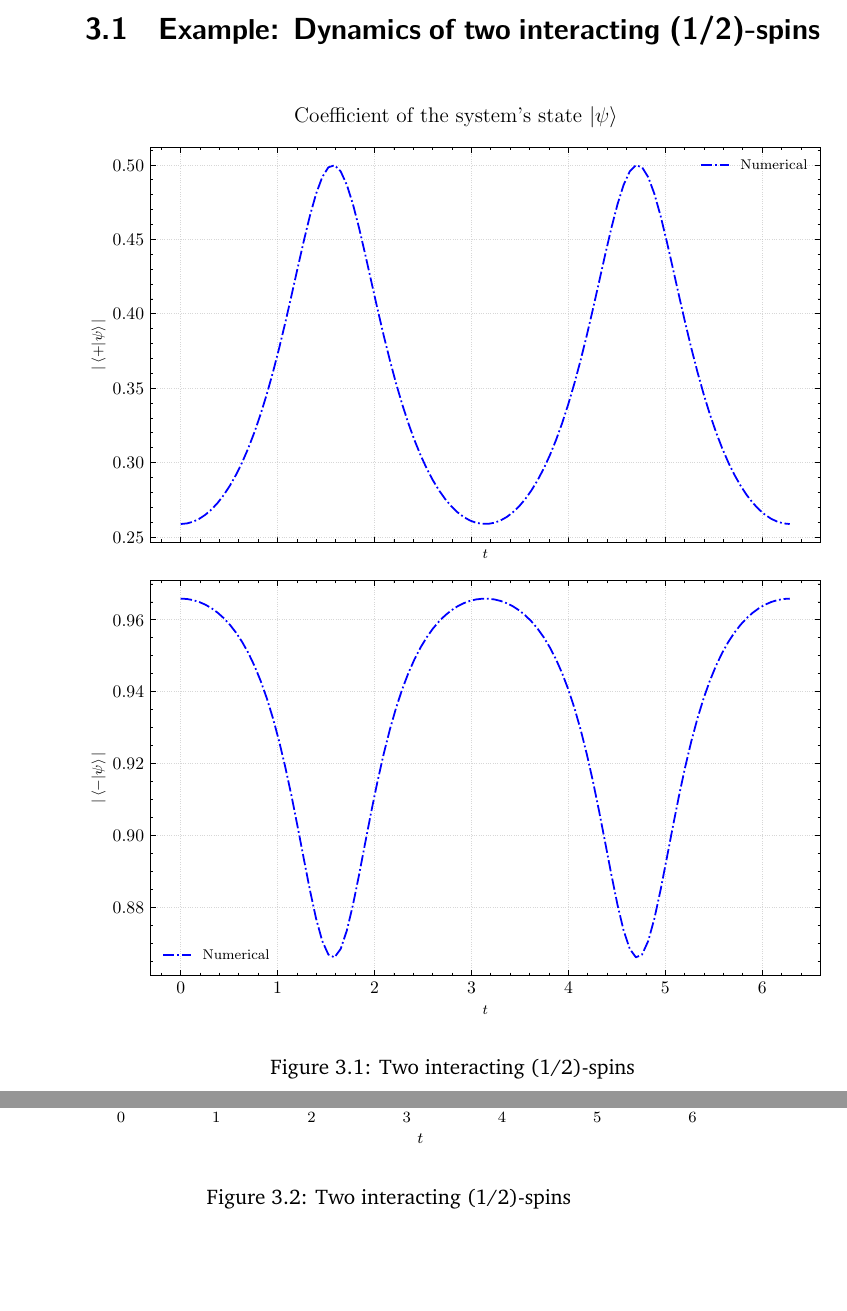
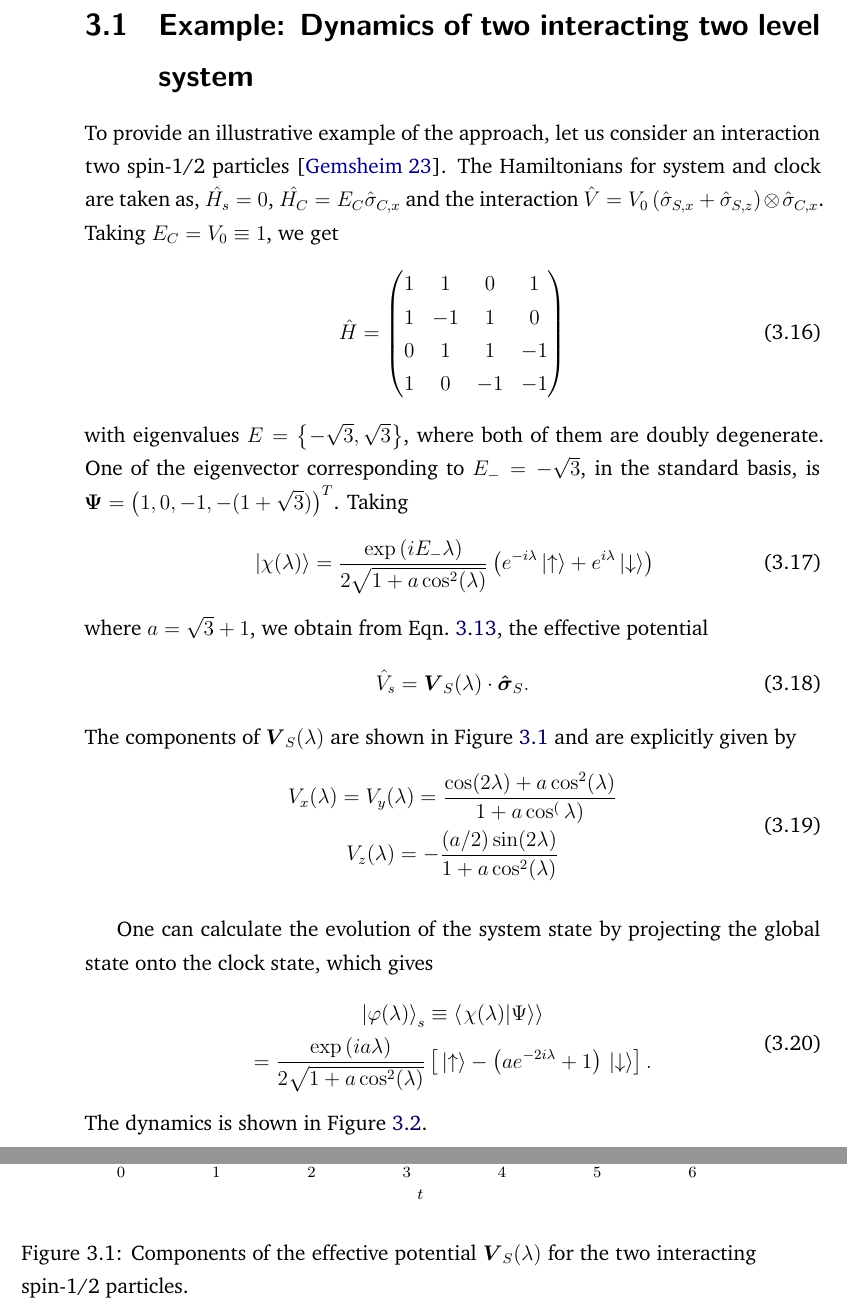
Before and after one commit to dev-aditya/PRJ502-MS-Thesis, a LaTeX thesis (main.tex, which reads chapters/chap3.tex): two parts of pages 22 and 23 of 43 before the commit and two parts of pages 22 and 23 of 44 after it, joined at a grey line, cut so that both start at the same text, the shorter picture padded with empty space. Compiled offline with XeLaTeX.

Commit message:
Fix typos and update packages in LaTeX files

```diff
--- a/chapters/chap3.tex
+++ b/chapters/chap3.tex
@@ -129,20 +128,68 @@ where we defined \(\innerGlob{\chi_\lambda}{\Psi} = \ket{\varphi(\lambda)}_s\).
 We find that the final form of the Equation is equivalent to the TDSE for the remaining sub-system (\(\mathcal{H}_s\)) of the
 global Hilbert space \(\mathcal{H}\).
 
-\section{Example: Dynamics of two interacting (1/2)-spins}
+\section{Example: Dynamics of two interacting two level system}
 
+To provide an illustrative example of the approach, let us consider an interaction two spin-1/2 particles~\cite{Gemsheim:2023izg}.
+The Hamiltonians for system and clock are taken as, \(\oper{H_s} = 0\), \(\oper{H_C} = E_C\oper{\sigma}_{C, x}\)
+and the interaction
+\(\Vinter = V_0\left(\oper{\sigma}_{S, x} + \oper{\sigma}_{S, z}\right)\otimes \oper{\sigma}_{C, x}\).
+Taking \(E_C = V_0 \equiv 1\), we get
+\begin{equation}
+    \H = \begin{pmatrix}
+        1 & 1 & 0 & 1 \\
+        1 & -1 & 1 & 0 \\
+        0 & 1 & 1 & -1 \\
+        1 & 0 & -1 & -1
+        \end{pmatrix}
+\end{equation}
+with eigenvalues \(E = \left\{-\sqrt{3}, \sqrt{3}\right\}\),
+where both of them are doubly degenerate. One of the eigenvector
+corresponding to \(E_- = -\sqrt{3}\), in the standard basis, is
+\(\vec{\Psi} = \left(1, 0, -1, -(1 + \sqrt{3})\right)^T\).
+Taking
+\begin{equation}
+    \ket*{\chi(\lambda)} =
+    \frac{\exp\left(i E_- \lambda\right)}{
+        2\sqrt{1 + a \cos^2(\lambda)}} \left(e^{-i\lambda} \ket*{\uparrow} + e^{i\lambda} \ket*{\downarrow} \right)
+\end{equation}
+where \(a = \sqrt{3} + 1\), we obtain from \refeq{eq:effective_Vs}, the effective potential
+\begin{equation}
+    \oper{V}_s = \vec{V}_S(\lambda)\cdot\vec{\oper{\sigma}}_S.
+\end{equation}
+The components of \(\vec{V}_S(\lambda)\) are shown in \reffig{fig:chap3_effective_potential} and
+are explicitly given by
+\begin{equation}
+    \begin{gathered}
+        V_x(\lambda) = V_y(\lambda) = \frac{\cos(2\lambda) + a \cos^2(\lambda)}{1 + a\cos^(\lambda)}\\
+        V_z(\lambda) = -\frac{(a/2)\sin(2\lambda)}{1 + a \cos^2(\lambda)}
+    \end{gathered}
+\end{equation}
+\begin{figure}[!h]
+    \centering
+    \includegraphics[width=1.0\textwidth]{chap3/Vx_Vy_Vz.pdf}
+    \caption{Components of the effective potential \(\vec{V}_S(\lambda)\) for the two interacting spin-1/2 particles.}
+    \label{fig:chap3_effective_potential}
+\end{figure}
+
+One can calculate the evolution of the system state by projecting the global state onto the clock state,
+which gives
+\begin{equation}
+    \begin{gathered}
+        \ket{\varphi(\lambda)}_s \equiv  \innerGlob{\chi(\lambda)}{\Psi} \\
+        = \frac{\exp\left(i a\lambda\right)}{
+            2\sqrt{1 + a \cos^2(\lambda)}} \left[\ket*{\uparrow} -
+            \left(a e^{-2i\lambda} + 1\right)\ket*{\downarrow}\right] .
+    \end{gathered}
+\end{equation}
+The dynamics is shown in \reffig{fig:2spin_interact_RQM}.
 \begin{figure}[!h]
     \centering
     \includegraphics[]{chap3/psi_c1_c2.pdf}
-    \caption{Two interacting (1/2)-spins}
+    \caption{Evolution of the system state \(\ket{\varphi(\lambda)}_s\) for the two interacting spin-1/2 particles. }
     \label{fig:2spin_interact_RQM}
 \end{figure}
 
-\begin{figure}[!h]
-    \centering
-    \includegraphics[width=1.0\textwidth]{chap3/Vx_Vy_Vz.pdf}
-    \caption{Two interacting (1/2)-spins}
-    \label{fig:2spin_emerg_pot_RQM}
-\end{figure}
+
 
 \newpage
--- a/main.tex
+++ b/main.tex
@@ -24,10 +24,8 @@
 \usepackage{float}
 \input{styles/custom_quoation}
 \input{styles/custom_frame}
-\usepackage{amsmath, amssymb, fixmath, physics, cancel}
-\usepackage{mathtools}
-\usepackage[no-math]{fontspec}
-\usepackage{newcomputermodern}
+\usepackage{mathtools, amssymb, physics, cancel}
+\usepackage{fontspec}
 \usepackage[scaled=1.0]{XCharter}
 \usepackage[final]{microtype}
 
```
Also changed, not shown: appendix/appendix_PRL_calculation.tex (+17 -17 lines), chapters/chap2.tex (+1 -1 lines), chapters/chap4.tex (+5 -5 lines), chapters/chap5.tex (+1 -1 lines), styles/custom_commands.tex (+5 -6 lines), compiled/main.pdf, chapters/chap3.tex (7 more changed lines).
